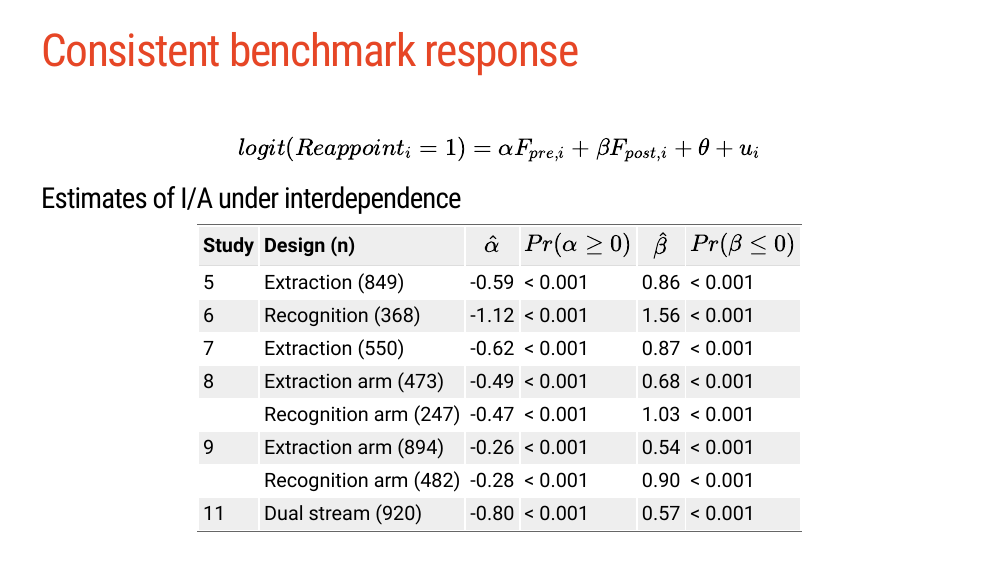
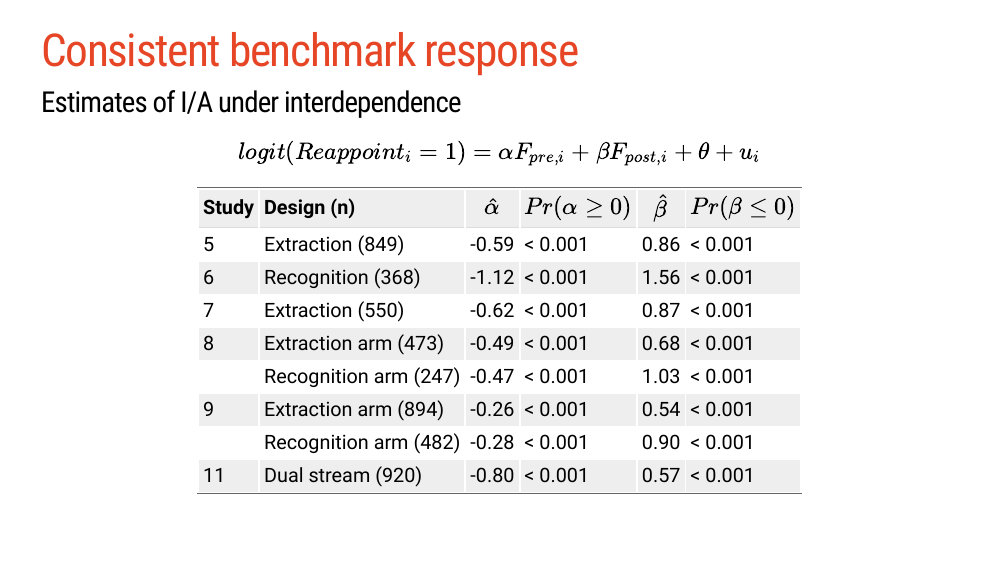
Before and after one commit to austin-hart-pols/QCSPA, an R Markdown document (index.Rmd): page 14 of 20. The pictures show the slides in the output file index.html that the author committed with the source; the slides are laid out offline by our stand-in for remark.js, each with all of its steps uncovered, in fonts that may differ from those the slides ask for, and without slide numbers, shadows or browser add-ons.

Commit message:
edit reup

```diff
--- a/index.Rmd
+++ b/index.Rmd
@@ -275,13 +273,11 @@ class: sydney-blue
 
 ---
 # Consistent benchmark response
-
-&nbsp;
+### Estimates of I/A under interdependence
 
 $$logit(Reappoint_i = 1) = \alpha F_{pre,i} + \beta F_{post,i} + \theta + u_i$$
 
 
-### Estimates of I/A under interdependence
 
 | Study |	Design (n)  | $\hat{\alpha}$ | $Pr(\alpha \geq 0)$  | $\hat{\beta}$ | $Pr(\beta \leq 0)$ |
 |-------|:------------|----------|--------|---------|---------|
```
Also changed, not shown: index.html, index.Rmd (14 more changed lines).
